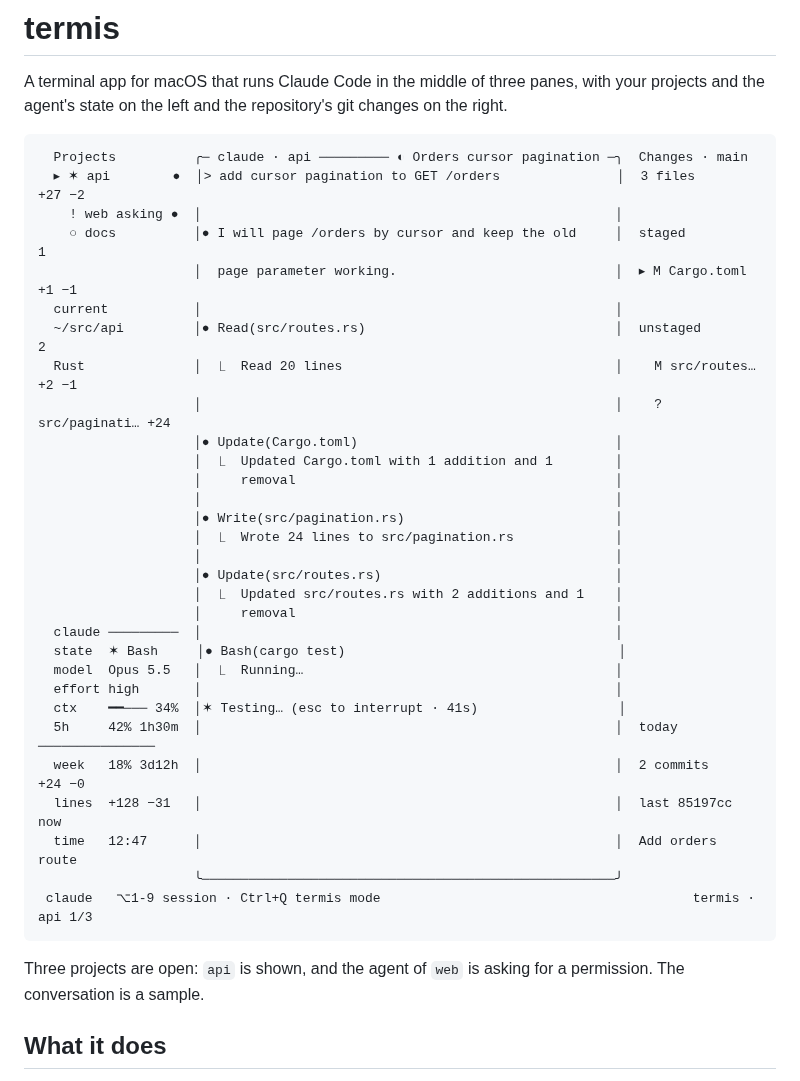
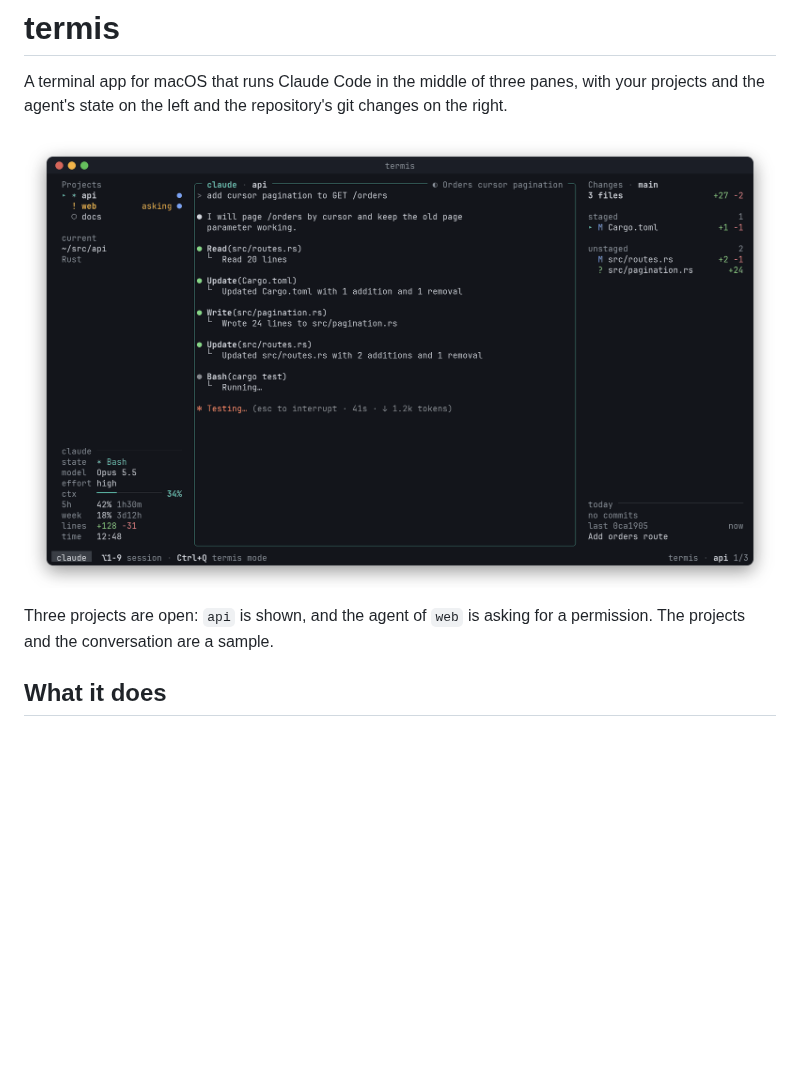
Before and after one commit to rasalopa/termis, a Markdown page: README.md, the part around the change. Drawn GitHub-style; pictures changed too: docs/termis.png (added); blank space fills up the shorter version.

Commit message:
docs: show a screenshot of termis in the README

````diff
--- a/README.md
+++ b/README.md
@@ -4,41 +4,10 @@ A terminal app for macOS that runs Claude Code in the middle of three
 panes, with your projects and the agent's state on the left and the
 repository's git changes on the right.
 
-```text
-  Projects          ╭─ claude · api ───────── ◐ Orders cursor pagination ─╮  Changes · main
-  ▸ ✶ api        ●  │> add cursor pagination to GET /orders               │  3 files        +27 −2
-    ! web asking ●  │                                                     │
-    ○ docs          │● I will page /orders by cursor and keep the old     │  staged              1
-                    │  page parameter working.                            │  ▸ M Cargo.toml  +1 −1
-  current           │                                                     │
-  ~/src/api         │● Read(src/routes.rs)                                │  unstaged            2
-  Rust              │  ⎿  Read 20 lines                                   │    M src/routes… +2 −1
-                    │                                                     │    ? src/paginati… +24
-                    │● Update(Cargo.toml)                                 │
-                    │  ⎿  Updated Cargo.toml with 1 addition and 1        │
-                    │     removal                                         │
-                    │                                                     │
-                    │● Write(src/pagination.rs)                           │
-                    │  ⎿  Wrote 24 lines to src/pagination.rs             │
-                    │                                                     │
-                    │● Update(src/routes.rs)                              │
-                    │  ⎿  Updated src/routes.rs with 2 additions and 1    │
-                    │     removal                                         │
-  claude ─────────  │                                                     │
-  state  ✶ Bash     │● Bash(cargo test)                                   │
-  model  Opus 5.5   │  ⎿  Running…                                        │
-  effort high       │                                                     │
-  ctx    ━━─── 34%  │✶ Testing… (esc to interrupt · 41s)                  │
-  5h     42% 1h30m  │                                                     │  today ───────────────
-  week   18% 3d12h  │                                                     │  2 commits      +24 −0
-  lines  +128 −31   │                                                     │  last 85197cc      now
-  time   12:47      │                                                     │  Add orders route
-                    ╰─────────────────────────────────────────────────────╯
- claude   ⌥1-9 session · Ctrl+Q termis mode                                        termis · api 1/3
-```
+![termis with three projects: the list and the agent's state on the left, Claude Code working on api in the center, and api's git changes on the right](docs/termis.png)
 
 Three projects are open: `api` is shown, and the agent of `web` is
-asking for a permission. The conversation is a sample.
+asking for a permission. The projects and the conversation are a sample.
 
 ## What it does
 
````
